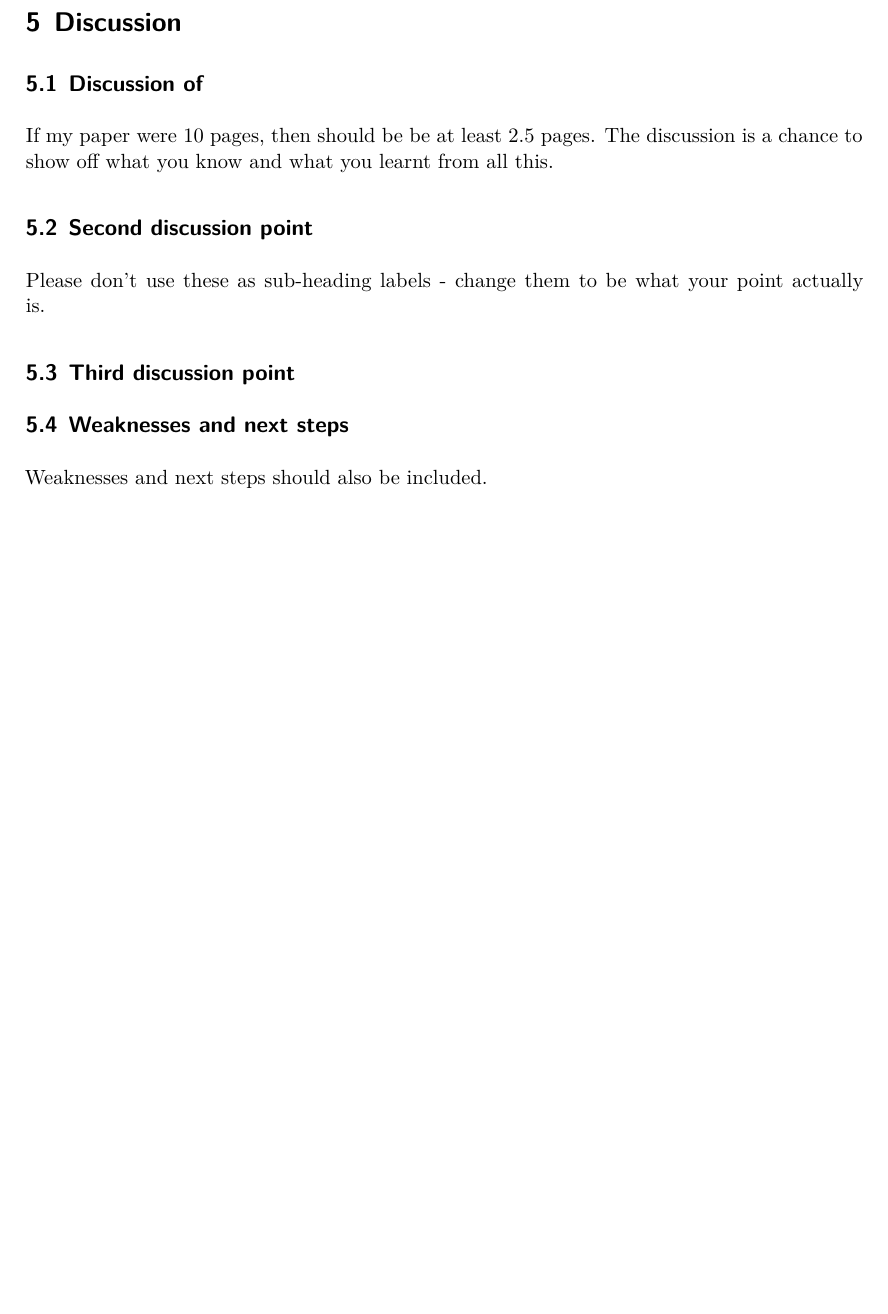
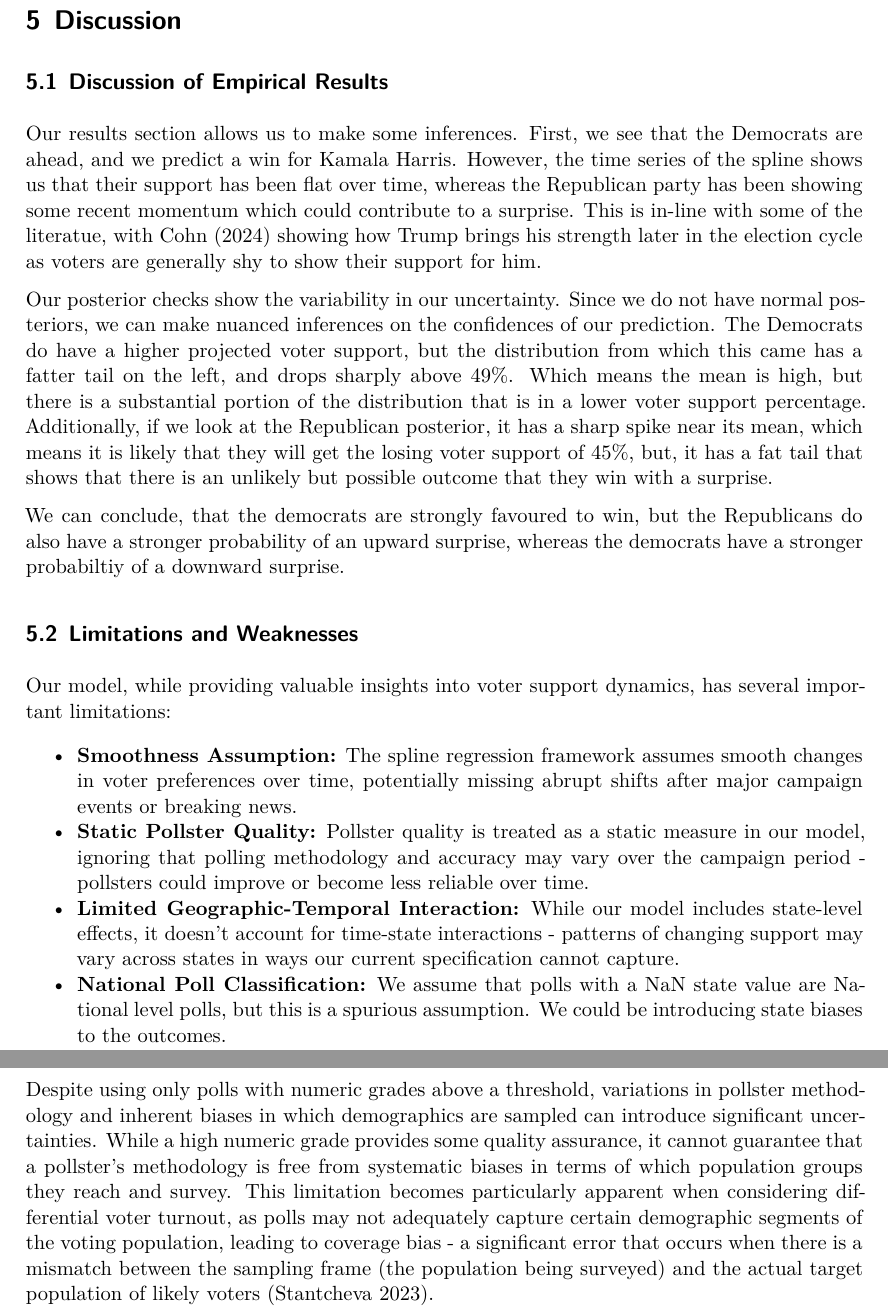
Before and after one commit to Jie-jiao05/2024_US_Election, a Quarto document (paper/paper.qmd): part of page 13 of 19 before the commit and two parts of pages 13 and 14 of 20 after it, the two joined at a grey line, cut so that both start at the same text, the shorter picture padded with empty space. The pictures show the output file paper/paper.pdf that the author committed with the source.

Commit message:
Add files via upload
paper upload w some fixes

```diff
--- a/paper/paper.qmd
+++ b/paper/paper.qmd
@@ -466,19 +461,25 @@ A model summary for the Republican and Democrat fits can be found in the Appendi
 
 # Discussion {#sec-dis}
 
-## Discussion of {#sec-first-point}
+## Discussion of Empirical Results {#sec-first-point}
 
-If my paper were 10 pages, then should be be at least 2.5 pages. The discussion is a chance to show off what you know and what you learnt from all this.
+Our results section allows us to make some inferences. First, we see that the Democrats are ahead, and we predict a win for Kamala Harris. However, the time series of the spline shows us that their support has been flat over time, whereas the Republican party has been showing some recent momentum which could contribute to a surprise. This is in-line with some of the literatue, with @cohn_2024 showing how Trump brings his strength later in the election cycle as voters are generally shy to show their support for him.
 
-## Second discussion point
+Our posterior checks show the variability in our uncertainty. Since we do not have normal posteriors, we can make nuanced inferences on the confidences of our prediction. The Democrats do have a higher projected voter support, but the distribution from which this came has a fatter tail on the left, and drops sharply above 49%. Which means the mean is high, but there is a substantial portion of the distribution that is in a lower voter support percentage. Additionally, if we look at the Republican posterior, it has a sharp spike near its mean, which means it is likely that they will get the losing voter support of 45%, but,
+it has a fat tail that shows that there is an unlikely but possible outcome that they win with a surprise.
 
-Please don't use these as sub-heading labels - change them to be what your point actually is.
+We can conclude, that the democrats are strongly favoured to win, but the Republicans do also have a stronger probability of an upward surprise, whereas the democrats have a stronger probabiltiy of a downward surprise.
 
-## Third discussion point
+## Limitations and Weaknesses
 
-## Weaknesses and next steps
+Our model, while providing valuable insights into voter support dynamics, has several important limitations:
 
-Weaknesses and next steps should also be included.
+- **Smoothness Assumption:** The spline regression framework assumes smooth changes in voter preferences over time, potentially missing abrupt shifts after major campaign events or breaking news.
+- **Static Pollster Quality:** Pollster quality is treated as a static measure in our model, ignoring that polling methodology and accuracy may vary over the campaign period - pollsters could improve or become less reliable over time.
+- **Limited Geographic-Temporal Interaction:** While our model includes state-level effects, it doesn't account for time-state interactions - patterns of changing support may vary across states in ways our current specification cannot capture.
+- **National Poll Classification:** We assume that polls with a NaN state value are National level polls, but this is a spurious assumption. We could be introducing state biases to the outcomes.
+
+Despite using only polls with numeric grades above a threshold, variations in pollster methodology and inherent biases in which demographics are sampled can introduce significant uncertainties. While a high numeric grade provides some quality assurance, it cannot guarantee that a pollster's methodology is free from systematic biases in terms of which population groups they reach and survey. This limitation becomes particularly apparent when considering differential voter turnout, as polls may not adequately capture certain demographic segments of the voting population, leading to coverage bias - a significant error that occurs when there is a mismatch between the sampling frame (the population being surveyed) and the actual target population of likely voters [@stantcheva2023run].
 
 \newpage
 
```
Also changed, not shown: paper/paper.pdf, paper/paper.qmd (7 more changed lines).
